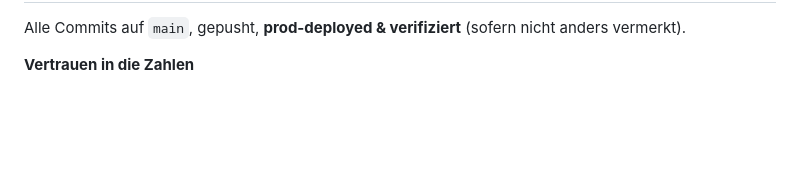
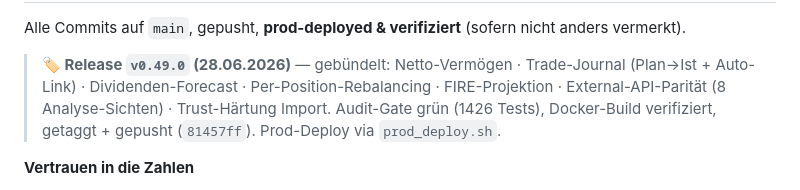
Before and after one commit to dmxch/openfolio, a Markdown page: STRATEGIE_ROADMAP_2026-06-27.md, the part around one of its changes. Rendered like a GitHub page; blank space fills up the shorter version.

Commit message:
docs(roadmap): Release-Marke v0.49.0 im Umsetzungs-Stand
Co-Authored-By: Claude Opus 4.8 <noreply@anthropic.com>

```diff
--- a/STRATEGIE_ROADMAP_2026-06-27.md
+++ b/STRATEGIE_ROADMAP_2026-06-27.md
@@ -9,5 +9,7 @@
 
 Alle Commits auf `main`, gepusht, **prod-deployed & verifiziert** (sofern nicht anders vermerkt).
+
+> **🏷️ Release `v0.49.0` (28.06.2026)** — gebündelt: Netto-Vermögen · Trade-Journal (Plan→Ist + Auto-Link) · Dividenden-Forecast · Per-Position-Rebalancing · FIRE-Projektion · External-API-Parität (8 Analyse-Sichten) · Trust-Härtung Import. Audit-Gate grün (1426 Tests), Docker-Build verifiziert, getaggt + gepusht (`81457ff`). Prod-Deploy via `prod_deploy.sh`.
 
 **Vertrauen in die Zahlen**
 - `c5d004b` — CLAUDE.md „heilige Regeln" → testgestützte „Korrektheits-Invarianten" + Golden-Master-Suite (56 Fälle)
```
Also changed, not shown: other parts of STRATEGIE_ROADMAP_2026-06-27.md (+1 -1 lines).
